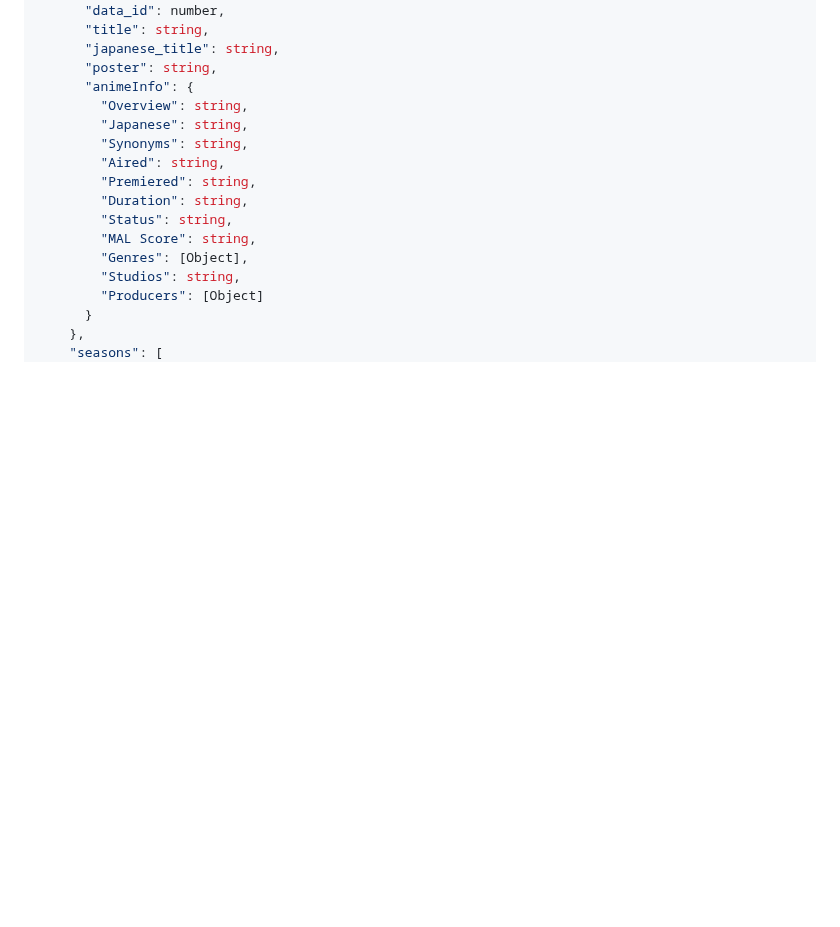
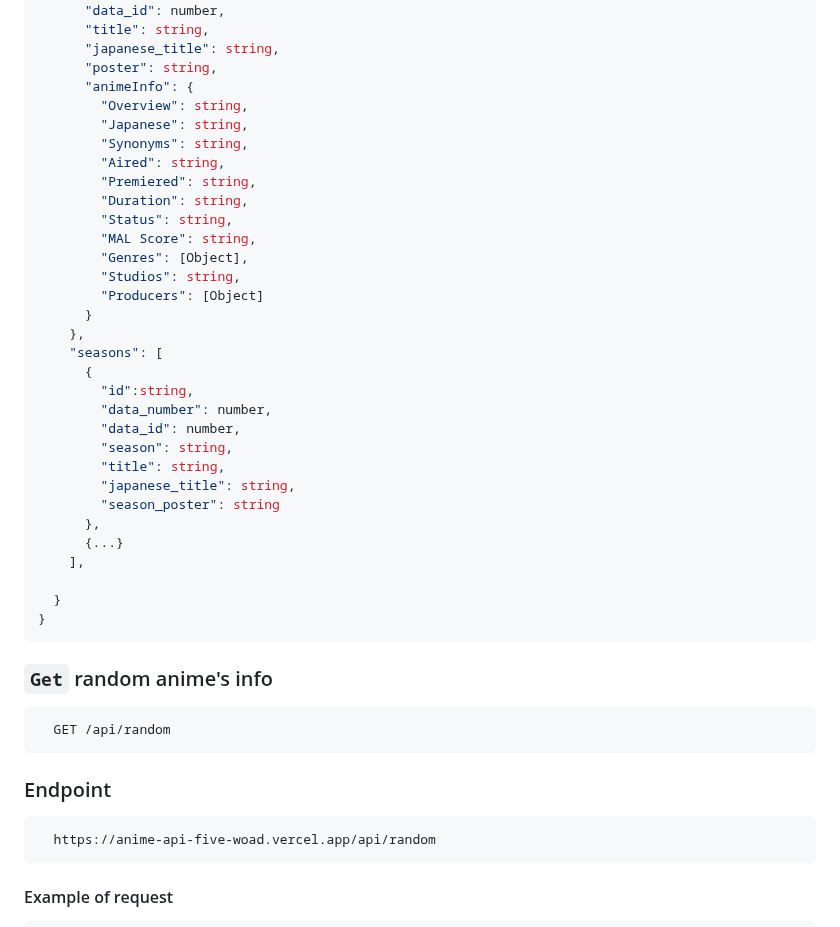
Before and after one commit to itzzzme/anime-api, a Markdown page: README.md, the part around one of its changes. Rendered like a GitHub page; blank space fills up the shorter version.

````diff
--- a/README.md
+++ b/README.md
@@ -325,3 +325,34 @@ console.log(resp.data);
         "Producers": [Object]
       }
     },
+    "seasons": [
+      {
+        "id":string,
+        "data_number": number,
+        "data_id": number,
+        "season": string,
+        "title": string,
+        "japanese_title": string,
+        "season_poster": string
+      },
+      {...}
+    ],
+
+  }
+}
+```
+
+### `Get` random anime's info
+
+```bash
+  GET /api/random
+```
+
+### Endpoint
+
+```bash
+  https://anime-api-five-woad.vercel.app/api/random
+```
+
+#### Example of request
+
````
Also changed, not shown: other parts of README.md (+70 -0 lines).
